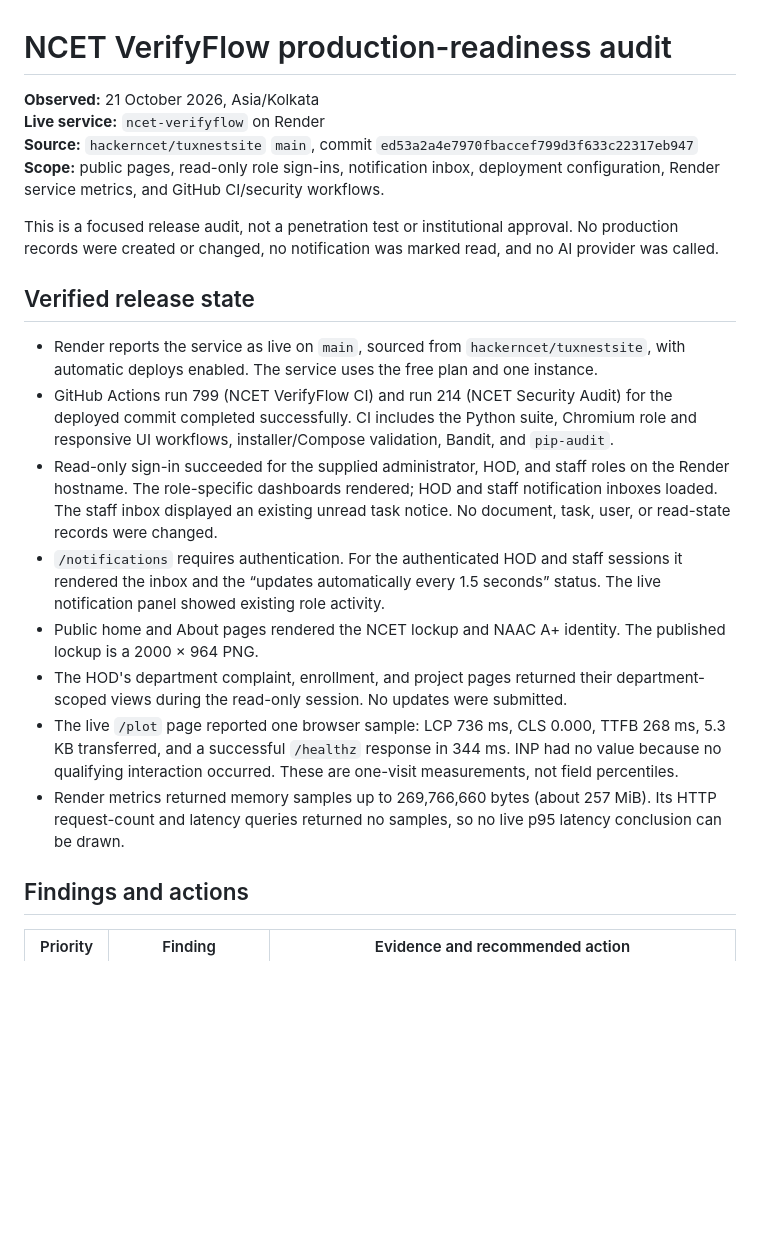
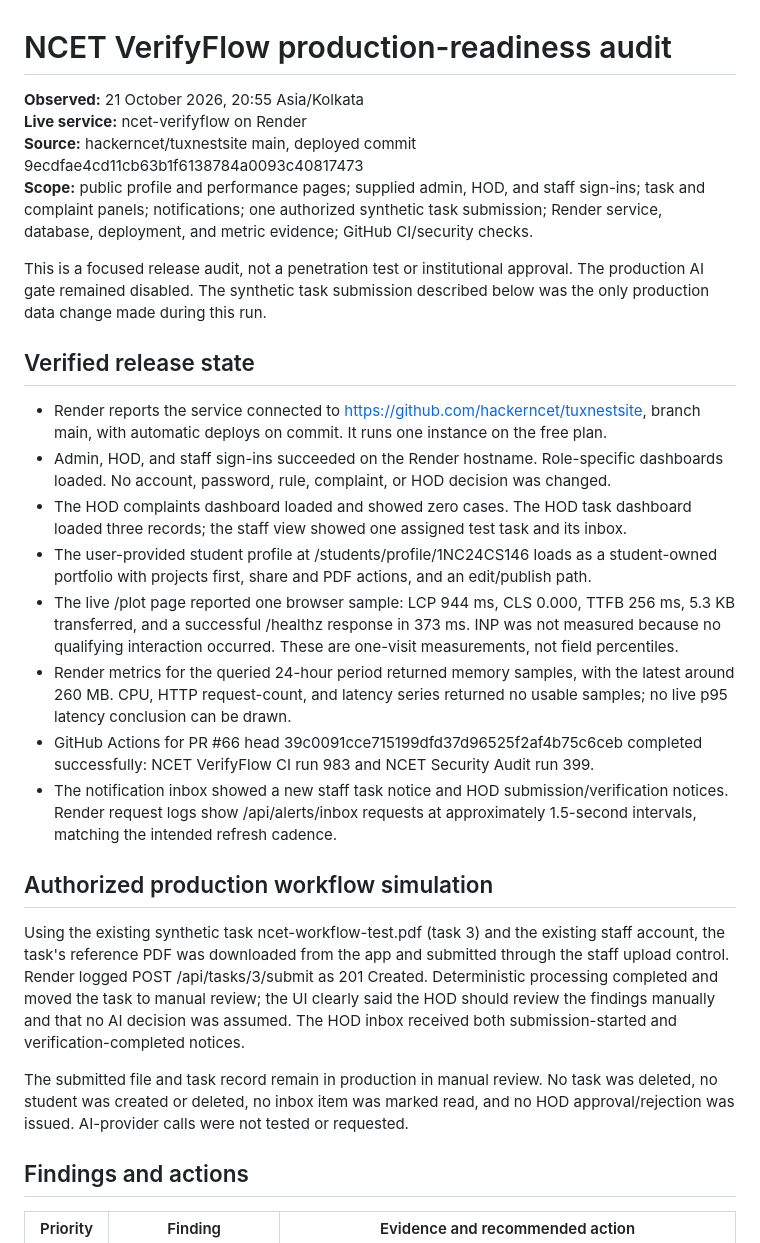
Before and after one commit to hackerncet/tuxnestsite, a Markdown page: docs/PRODUCTION_READINESS_AUDIT_2026-10-21.md, the part around one of its changes. GitHub-like rendering; blank space fills up the shorter version.

Commit message:
Refresh production audit with live workflow evidence
Record current live workflow, database, domain, notification, and runtime evidence.

```diff
--- a/docs/PRODUCTION_READINESS_AUDIT_2026-10-21.md
+++ b/docs/PRODUCTION_READINESS_AUDIT_2026-10-21.md
@@ -1,22 +1,28 @@
 # NCET VerifyFlow production-readiness audit
 
-**Observed:** 21 October 2026, Asia/Kolkata
-**Live service:** `ncet-verifyflow` on Render
-**Source:** `hackerncet/tuxnestsite` `main`, commit `ed53a2a4e7970fbaccef799d3f633c22317eb947`
-**Scope:** public pages, read-only role sign-ins, notification inbox, deployment configuration, Render service metrics, and GitHub CI/security workflows.
+**Observed:** 21 October 2026, 20:55 Asia/Kolkata
+**Live service:** ncet-verifyflow on Render
+**Source:** hackerncet/tuxnestsite main, deployed commit 9ecdfae4cd11cb63b1f6138784a0093c40817473
+**Scope:** public profile and performance pages; supplied admin, HOD, and staff sign-ins; task and complaint panels; notifications; one authorized synthetic task submission; Render service, database, deployment, and metric evidence; GitHub CI/security checks.
 
-This is a focused release audit, not a penetration test or institutional approval. No production records were created or changed, no notification was marked read, and no AI provider was called.
+This is a focused release audit, not a penetration test or institutional approval. The production AI gate remained disabled. The synthetic task submission described below was the only production data change made during this run.
 
 ## Verified release state
 
-- Render reports the service as live on `main`, sourced from `hackerncet/tuxnestsite`, with automatic deploys enabled. The service uses the free plan and one instance.
-- GitHub Actions run 799 (NCET VerifyFlow CI) and run 214 (NCET Security Audit) for the deployed commit completed successfully. CI includes the Python suite, Chromium role and responsive UI workflows, installer/Compose validation, Bandit, and `pip-audit`.
-- Read-only sign-in succeeded for the supplied administrator, HOD, and staff roles on the Render hostname. The role-specific dashboards rendered; HOD and staff notification inboxes loaded. The staff inbox displayed an existing unread task notice. No document, task, user, or read-state records were changed.
-- `/notifications` requires authentication. For the authenticated HOD and staff sessions it rendered the inbox and the “updates automatically every 1.5 seconds” status. The live notification panel showed existing role activity.
-- Public home and About pages rendered the NCET lockup and NAAC A+ identity. The published lockup is a 2000 × 964 PNG.
-- The HOD's department complaint, enrollment, and project pages returned their department-scoped views during the read-only session. No updates were submitted.
-- The live `/plot` page reported one browser sample: LCP 736 ms, CLS 0.000, TTFB 268 ms, 5.3 KB transferred, and a successful `/healthz` response in 344 ms. INP had no value because no qualifying interaction occurred. These are one-visit measurements, not field percentiles.
-- Render metrics returned memory samples up to 269,766,660 bytes (about 257 MiB). Its HTTP request-count and latency queries returned no samples, so no live p95 latency conclusion can be drawn.
+- Render reports the service connected to https://github.com/hackerncet/tuxnestsite, branch main, with automatic deploys on commit. It runs one instance on the free plan.
+- Admin, HOD, and staff sign-ins succeeded on the Render hostname. Role-specific dashboards loaded. No account, password, rule, complaint, or HOD decision was changed.
+- The HOD complaints dashboard loaded and showed zero cases. The HOD task dashboard loaded three records; the staff view showed one assigned test task and its inbox.
+- The user-provided student profile at /students/profile/1NC24CS146 loads as a student-owned portfolio with projects first, share and PDF actions, and an edit/publish path.
+- The live /plot page reported one browser sample: LCP 944 ms, CLS 0.000, TTFB 256 ms, 5.3 KB transferred, and a successful /healthz response in 373 ms. INP was not measured because no qualifying interaction occurred. These are one-visit measurements, not field percentiles.
+- Render metrics for the queried 24-hour period returned memory samples, with the latest around 260 MB. CPU, HTTP request-count, and latency series returned no usable samples; no live p95 latency conclusion can be drawn.
+- GitHub Actions for PR #66 head 39c0091cce715199dfd37d96525f2af4b75c6ceb completed successfully: NCET VerifyFlow CI run 983 and NCET Security Audit run 399.
+- The notification inbox showed a new staff task notice and HOD submission/verification notices. Render request logs show /api/alerts/inbox requests at approximately 1.5-second intervals, matching the intended refresh cadence.
+
+## Authorized production workflow simulation
+
+Using the existing synthetic task ncet-workflow-test.pdf (task 3) and the existing staff account, the task's reference PDF was downloaded from the app and submitted through the staff upload control. Render logged POST /api/tasks/3/submit as 201 Created. Deterministic processing completed and moved the task to manual review; the UI clearly said the HOD should review the findings manually and that no AI decision was assumed. The HOD inbox received both submission-started and verification-completed notices.
+
+The submitted file and task record remain in production in manual review. No task was deleted, no student was created or deleted, no inbox item was marked read, and no HOD approval/rejection was issued. AI-provider calls were not tested or requested.
 
 ## Findings and actions
 
```
Also changed, not shown: other parts of docs/PRODUCTION_READINESS_AUDIT_2026-10-21.md (+12 -13 lines).
